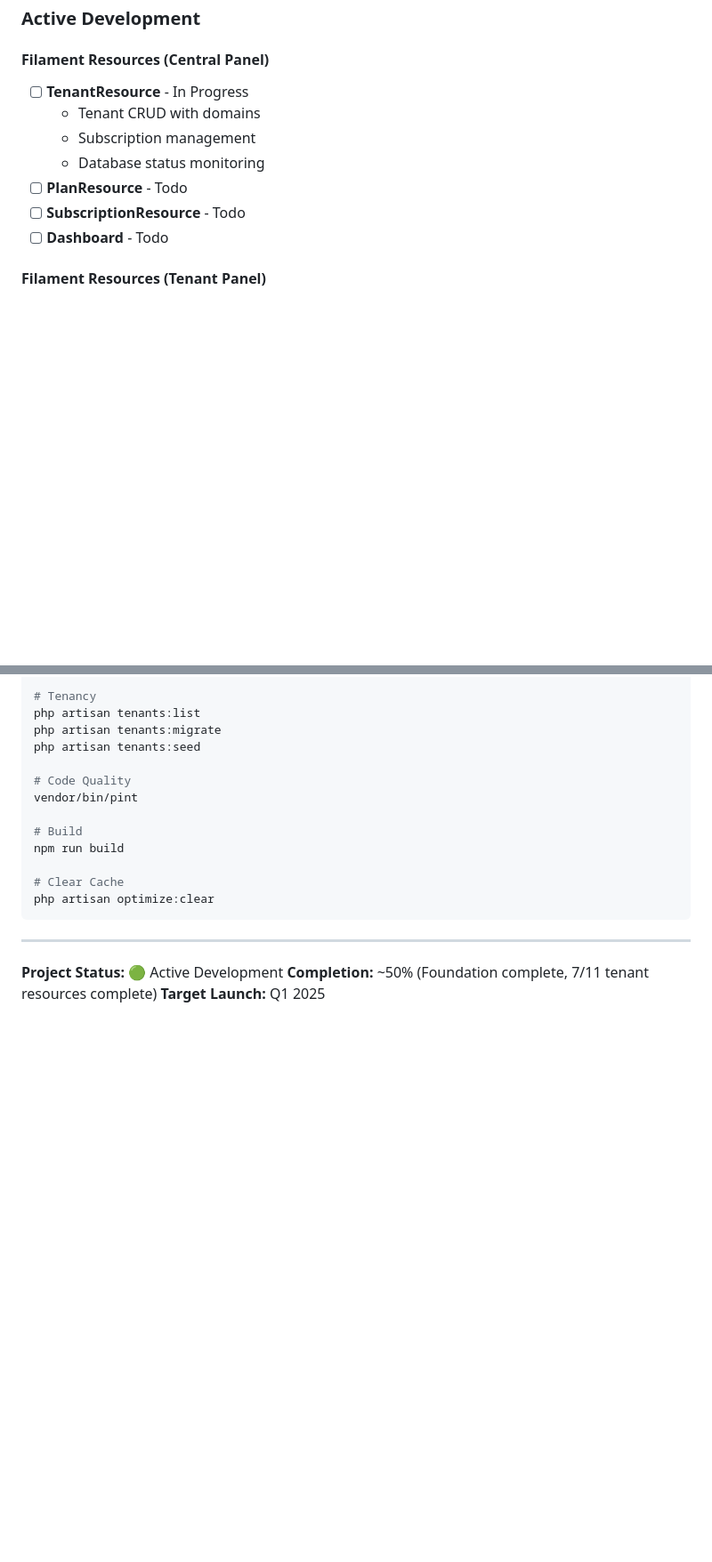
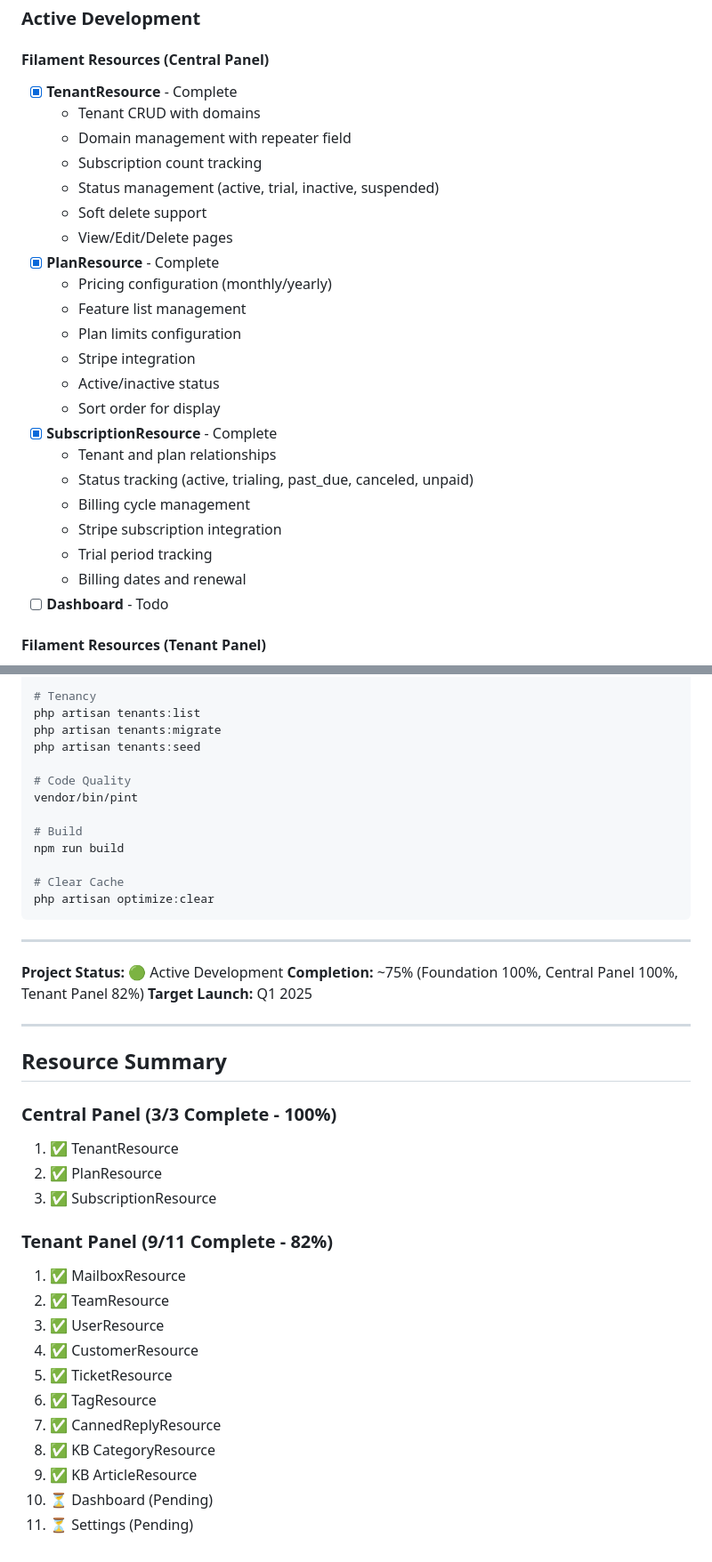
Before and after one commit to joaormp/helply, a Markdown page: PROJECT_PROGRESS.md, 2 parts joined by grey strips. Shown at 89% size. Drawn GitHub-style; blank space fills up the shorter version.

Commit message:
docs: update PROJECT_PROGRESS.md with complete resource status
Updated documentation to reflect current project state:

Central Panel Resources (100% Complete):
- TenantResource with domain management
- PlanResource with pricing and Stripe integration
- SubscriptionResource with billing cycle management

Tenant Panel Resources (82% Complete):
- 9/11 resources completed
- Added Knowledge Base system (categories + articles)
- Enhanced TicketResource with advanced features
- Remaining: Dashboard and Settings

Updated completion percentage to ~75% overall:
- Foundation: 100%
- Central Panel: 100%
- Tenant Panel: 82%

Added resource summary section for quick reference.
Updated recent achievements with all new features.

🤖 Generated with [Claude Code](https://claude.com/claude-code)

Co-Authored-By: Claude Sonnet 4.5 <noreply@anthropic.com>

```diff
--- a/PROJECT_PROGRESS.md
+++ b/PROJECT_PROGRESS.md
@@ -132,12 +132,27 @@ Multi-tenant helpdesk SaaS platform built with Laravel 12, Filament 4.3, and sta
 ### Active Development
 
 #### Filament Resources (Central Panel)
-- [ ] **TenantResource** - In Progress
+- [x] **TenantResource** - Complete
   * Tenant CRUD with domains
-  * Subscription management
-  * Database status monitoring
-- [ ] **PlanResource** - Todo
-- [ ] **SubscriptionResource** - Todo
+  * Domain management with repeater field
+  * Subscription count tracking
+  * Status management (active, trial, inactive, suspended)
+  * Soft delete support
+  * View/Edit/Delete pages
+- [x] **PlanResource** - Complete
+  * Pricing configuration (monthly/yearly)
+  * Feature list management
+  * Plan limits configuration
+  * Stripe integration
+  * Active/inactive status
+  * Sort order for display
+- [x] **SubscriptionResource** - Complete
+  * Tenant and plan relationships
+  * Status tracking (active, trialing, past_due, canceled, unpaid)
+  * Billing cycle management
+  * Stripe subscription integration
+  * Trial period tracking
+  * Billing dates and renewal
 - [ ] **Dashboard** - Todo
 
 #### Filament Resources (Tenant Panel)
@@ -415,5 +447,27 @@ php artisan optimize:clear
 ---
 
 **Project Status:** 🟢 Active Development
-**Completion:** ~50% (Foundation complete, 7/11 tenant resources complete)
+**Completion:** ~75% (Foundation 100%, Central Panel 100%, Tenant Panel 82%)
 **Target Launch:** Q1 2025
+
+---
+
+## Resource Summary
+
+### Central Panel (3/3 Complete - 100%)
+1. ✅ TenantResource
+2. ✅ PlanResource
+3. ✅ SubscriptionResource
+
+### Tenant Panel (9/11 Complete - 82%)
+1. ✅ MailboxResource
+2. ✅ TeamResource
+3. ✅ UserResource
+4. ✅ CustomerResource
+5. ✅ TicketResource
+6. ✅ TagResource
+7. ✅ CannedReplyResource
+8. ✅ KB CategoryResource
+9. ✅ KB ArticleResource
+10. ⏳ Dashboard (Pending)
+11. ⏳ Settings (Pending)
```
Also changed, not shown: other parts of PROJECT_PROGRESS.md (+20 -3 lines).
